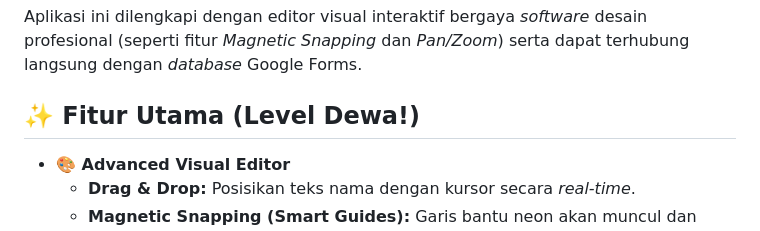
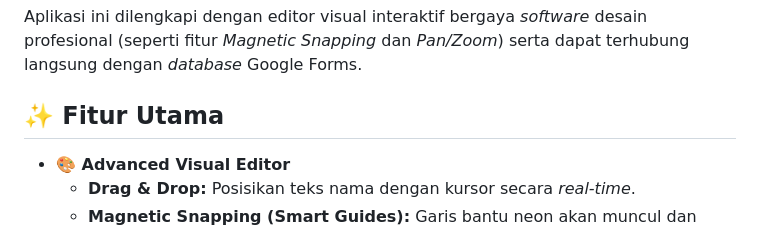
Before and after one commit to kevintanata99/AutoName-Certify-Web, a Markdown page: README.md, the part around the change. GitHub-like rendering.

Commit message:
Revise main features section header in README
Updated the section header for main features in README.

```diff
--- a/README.md
+++ b/README.md
@@ -8,7 +8,7 @@
 
 Aplikasi ini dilengkapi dengan editor visual interaktif bergaya *software* desain profesional (seperti fitur *Magnetic Snapping* dan *Pan/Zoom*) serta dapat terhubung langsung dengan *database* Google Forms.
 
-## ✨ Fitur Utama (Level Dewa!)
+## ✨ Fitur Utama
 
 * **🎨 Advanced Visual Editor**
     * **Drag & Drop:** Posisikan teks nama dengan kursor secara *real-time*.
```
